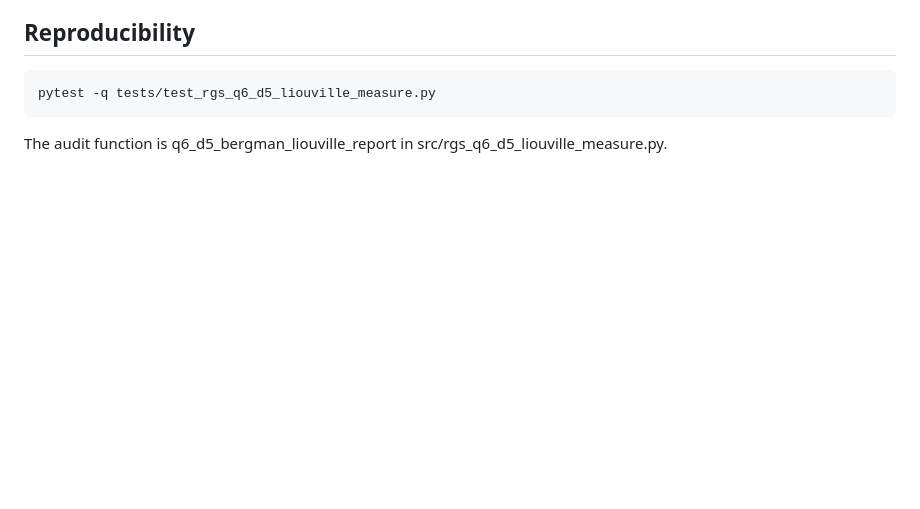
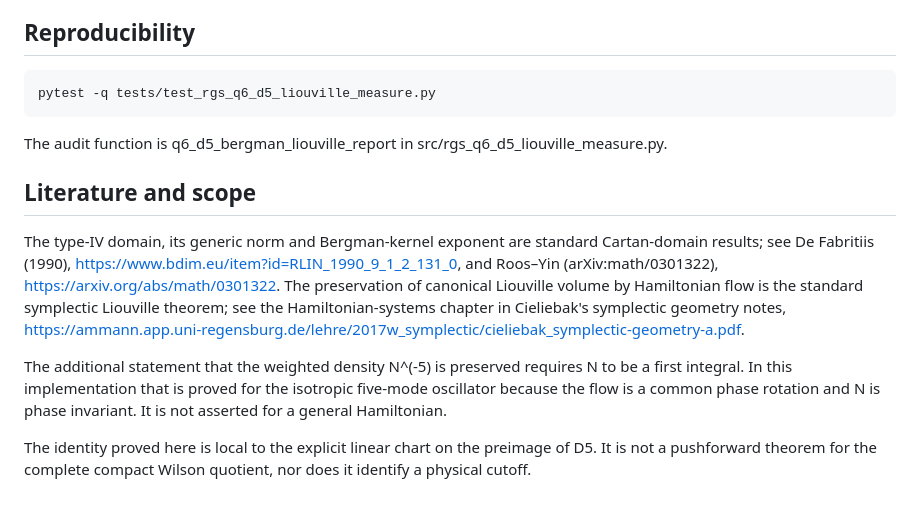
Before and after one commit to fabianleonaressi95/rgs-qlg-quaternion-bridge, a Markdown page: docs/Q6_D5_BERGMAN_LIOUVILLE_MEASURE_LAW.md, the part around the change. Drawn GitHub-style; blank space fills up the shorter version.

Commit message:
Add primary references and delimit weighted Liouville invariance

```diff
--- a/docs/Q6_D5_BERGMAN_LIOUVILLE_MEASURE_LAW.md
+++ b/docs/Q6_D5_BERGMAN_LIOUVILLE_MEASURE_LAW.md
@@ -88,3 +88,12 @@ RGS_Q6_D5_MAXWELL_HAMILTONIAN.md.
 
 The audit function is q6_d5_bergman_liouville_report in
 src/rgs_q6_d5_liouville_measure.py.
+
+
+## Literature and scope
+
+The type-IV domain, its generic norm and Bergman-kernel exponent are standard Cartan-domain results; see De Fabritiis (1990), https://www.bdim.eu/item?id=RLIN_1990_9_1_2_131_0, and Roos–Yin (arXiv:math/0301322), https://arxiv.org/abs/math/0301322. The preservation of canonical Liouville volume by Hamiltonian flow is the standard symplectic Liouville theorem; see the Hamiltonian-systems chapter in Cieliebak's symplectic geometry notes, https://ammann.app.uni-regensburg.de/lehre/2017w_symplectic/cieliebak_symplectic-geometry-a.pdf.
+
+The additional statement that the weighted density N^(-5) is preserved requires N to be a first integral. In this implementation that is proved for the isotropic five-mode oscillator because the flow is a common phase rotation and N is phase invariant. It is not asserted for a general Hamiltonian.
+
+The identity proved here is local to the explicit linear chart on the preimage of D5. It is not a pushforward theorem for the complete compact Wilson quotient, nor does it identify a physical cutoff.
```
